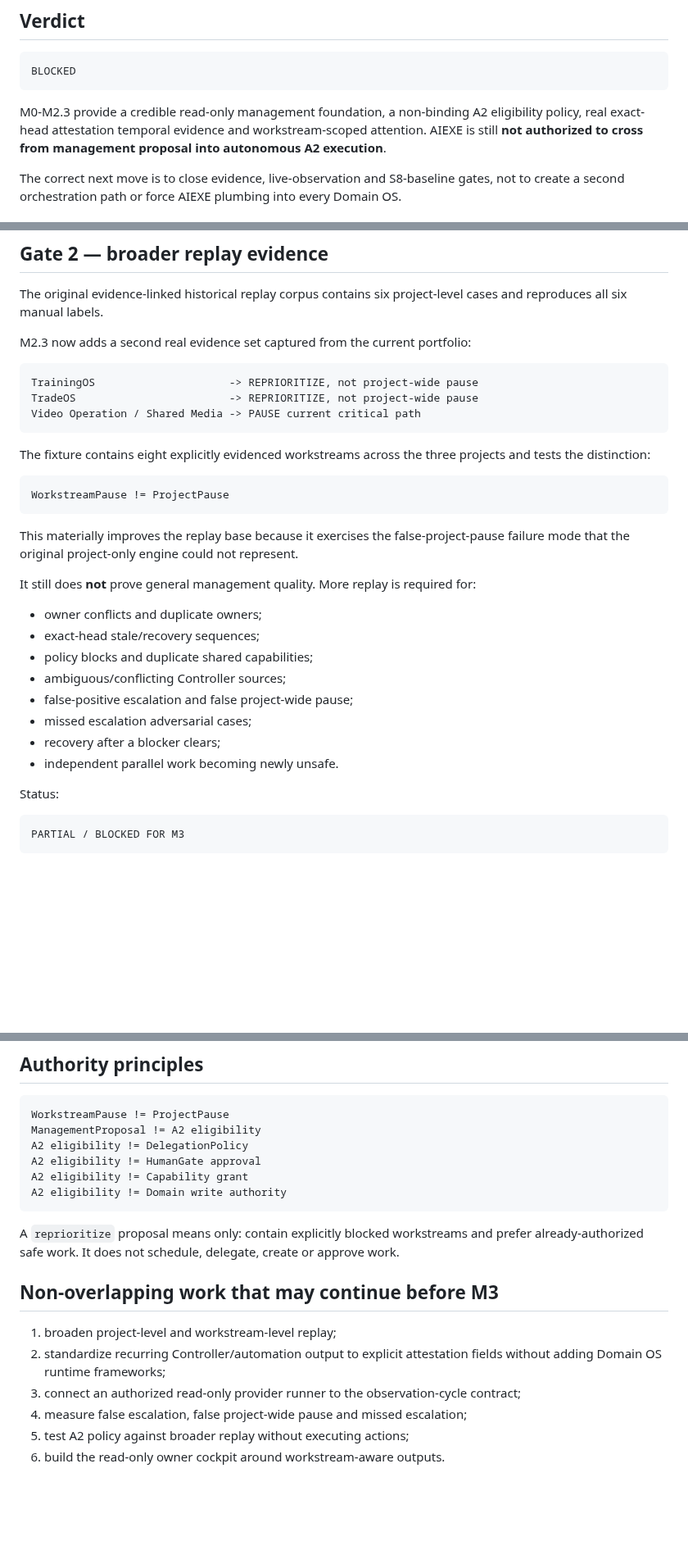
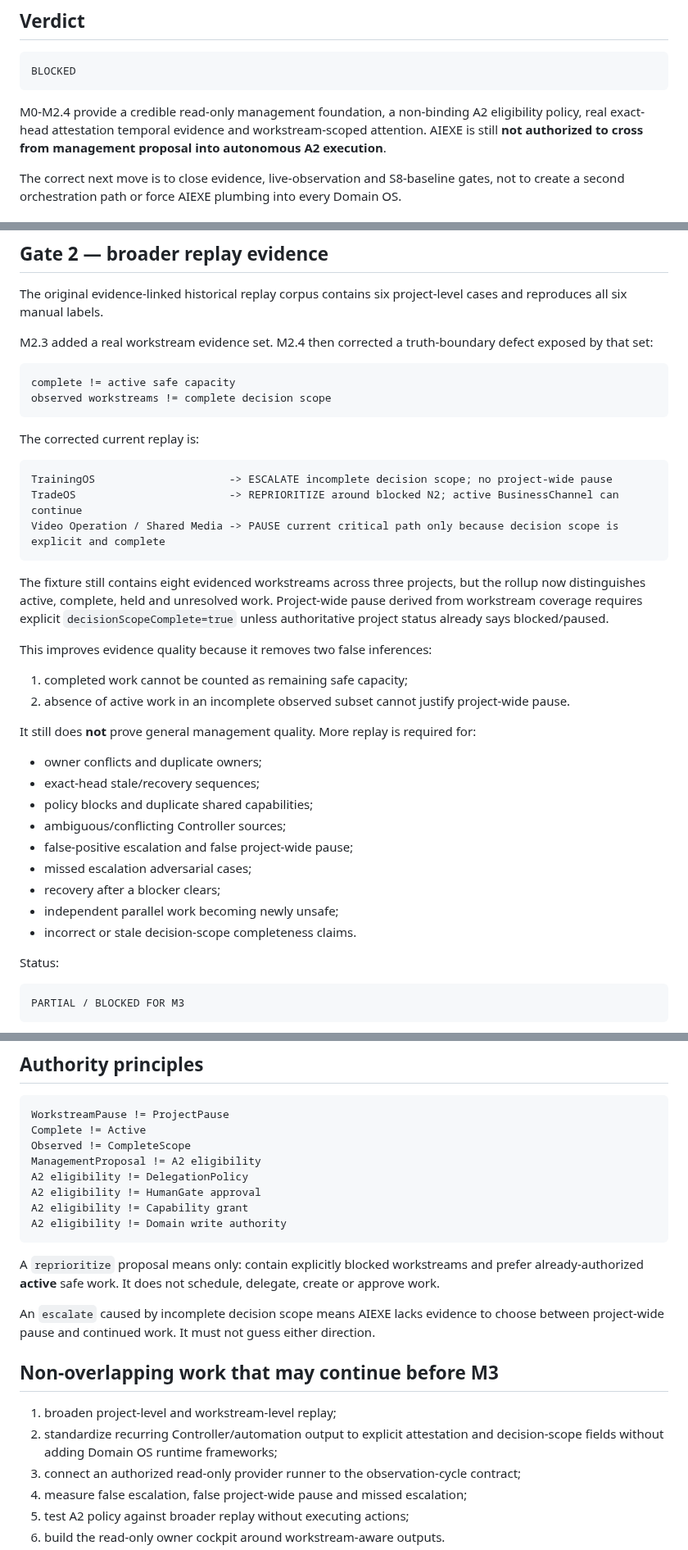
Before and after one commit to moseszhu999/ai_exe_os, a Markdown page: docs/architecture/m3-bounded-management-execution-readiness.md, 3 parts joined by grey strips. Shown at 82% size. GitHub-like rendering; blank space fills up the shorter version.

Commit message:
M2.4: refresh M3 readiness after scope-completeness correction

````diff
--- a/docs/architecture/m3-bounded-management-execution-readiness.md
+++ b/docs/architecture/m3-bounded-management-execution-readiness.md
@@ -11,7 +11,7 @@ Execution owner: not created
 BLOCKED
 ```
 
-M0-M2.3 provide a credible read-only management foundation, a non-binding A2 eligibility policy, real exact-head attestation temporal evidence and workstream-scoped attention. AIEXE is still **not authorized to cross from management proposal into autonomous A2 execution**.
+M0-M2.4 provide a credible read-only management foundation, a non-binding A2 eligibility policy, real exact-head attestation temporal evidence and workstream-scoped attention. AIEXE is still **not authorized to cross from management proposal into autonomous A2 execution**.
 
 The correct next move is to close evidence, live-observation and S8-baseline gates, not to create a second orchestration path or force AIEXE plumbing into every Domain OS.
 
@@ -38,21 +38,27 @@ BLOCKED
 
 The original evidence-linked historical replay corpus contains six project-level cases and reproduces all six manual labels.
 
-M2.3 now adds a second real evidence set captured from the current portfolio:
+M2.3 added a real workstream evidence set. M2.4 then corrected a truth-boundary defect exposed by that set:
 
 ```text
-TrainingOS                     -> REPRIORITIZE, not project-wide pause
-TradeOS                        -> REPRIORITIZE, not project-wide pause
-Video Operation / Shared Media -> PAUSE current critical path
+complete != active safe capacity
+observed workstreams != complete decision scope
 ```
 
-The fixture contains eight explicitly evidenced workstreams across the three projects and tests the distinction:
+The corrected current replay is:
 
 ```text
-WorkstreamPause != ProjectPause
+TrainingOS                     -> ESCALATE incomplete decision scope; no project-wide pause
+TradeOS                        -> REPRIORITIZE around blocked N2; active BusinessChannel can continue
+Video Operation / Shared Media -> PAUSE current critical path only because decision scope is explicit and complete
 ```
 
-This materially improves the replay base because it exercises the false-project-pause failure mode that the original project-only engine could not represent.
+The fixture still contains eight evidenced workstreams across three projects, but the rollup now distinguishes active, complete, held and unresolved work. Project-wide pause derived from workstream coverage requires explicit `decisionScopeComplete=true` unless authoritative project status already says blocked/paused.
+
+This improves evidence quality because it removes two false inferences:
+
+1. completed work cannot be counted as remaining safe capacity;
+2. absence of active work in an incomplete observed subset cannot justify project-wide pause.
 
 It still does **not** prove general management quality. More replay is required for:
 
@@ -63,7 +69,8 @@ It still does **not** prove general management quality. More replay is required
 - false-positive escalation and false project-wide pause;
 - missed escalation adversarial cases;
 - recovery after a blocker clears;
-- independent parallel work becoming newly unsafe.
+- independent parallel work becoming newly unsafe;
+- incorrect or stale decision-scope completeness claims.
 
 Status:
 
@@ -279,6 +288,8 @@ next management observation
 
 ```text
 WorkstreamPause != ProjectPause
+Complete != Active
+Observed != CompleteScope
 ManagementProposal != A2 eligibility
 A2 eligibility != DelegationPolicy
 A2 eligibility != HumanGate approval
@@ -286,12 +297,14 @@ A2 eligibility != Capability grant
 A2 eligibility != Domain write authority
 ```
 
-A `reprioritize` proposal means only: contain explicitly blocked workstreams and prefer already-authorized safe work. It does not schedule, delegate, create or approve work.
+A `reprioritize` proposal means only: contain explicitly blocked workstreams and prefer already-authorized **active** safe work. It does not schedule, delegate, create or approve work.
+
+An `escalate` caused by incomplete decision scope means AIEXE lacks evidence to choose between project-wide pause and continued work. It must not guess either direction.
 
 ## Non-overlapping work that may continue before M3
 
 1. broaden project-level and workstream-level replay;
-2. standardize recurring Controller/automation output to explicit attestation fields without adding Domain OS runtime frameworks;
+2. standardize recurring Controller/automation output to explicit attestation and decision-scope fields without adding Domain OS runtime frameworks;
 3. connect an authorized read-only provider runner to the observation-cycle contract;
 4. measure false escalation, false project-wide pause and missed escalation;
 5. test A2 policy against broader replay without executing actions;
````
Also changed, not shown: other parts of docs/architecture/m3-bounded-management-execution-readiness.md (+5 -4 lines).
